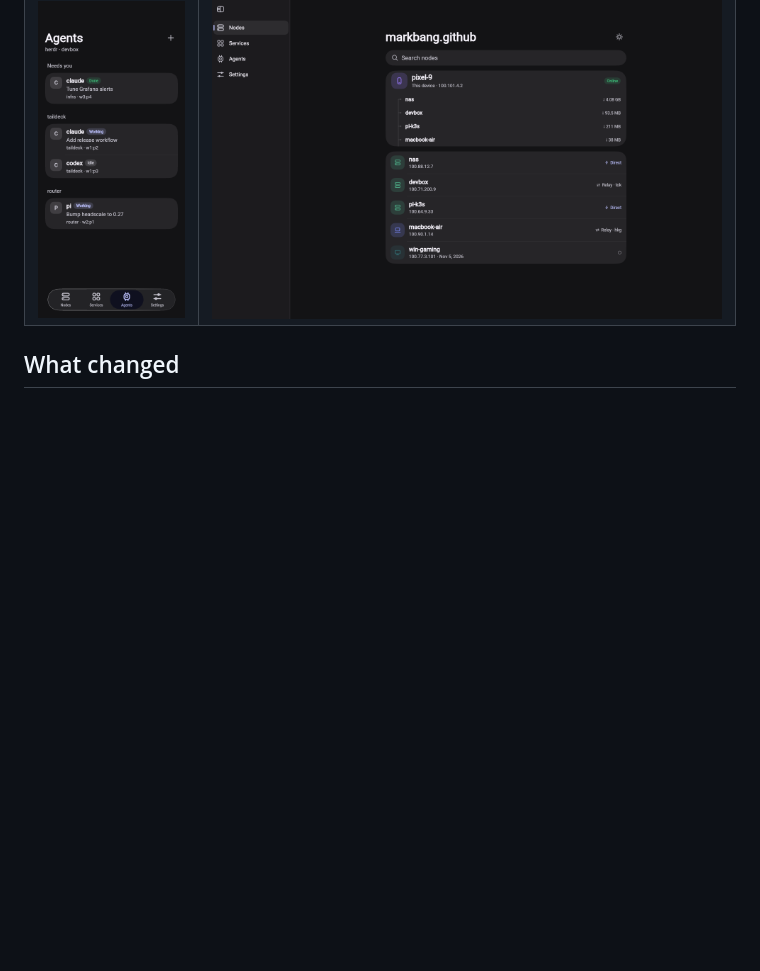
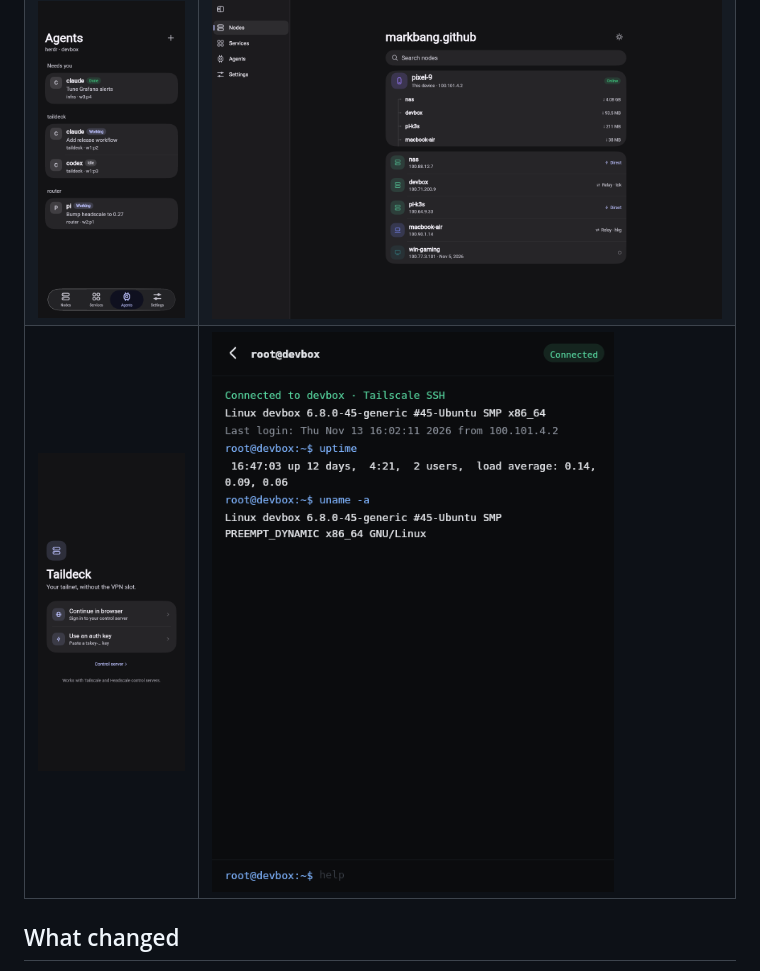
Before and after one commit to markbang/taildeck-ui, a Markdown page: README.md, the part around one of its changes. Drawn GitHub-style; pictures changed too: docs/screenshots/login.png (added), docs/screenshots/terminal.png (added); blank space fills up the shorter version.

```diff
--- a/README.md
+++ b/README.md
@@ -9,6 +9,7 @@ built on [prism_ui](https://github.com/chen08209/prism_ui) — the iOS-style des
 |---|---|
 | ![Node detail](docs/screenshots/node.png) | ![Services](docs/screenshots/services.png) |
 | ![Agents](docs/screenshots/agents.png) | ![Desktop](docs/screenshots/nodes-desktop.png) |
+| ![Login](docs/screenshots/login.png) | ![SSH terminal](docs/screenshots/terminal.png) |
 
 ## What changed
 
```
Also changed, not shown: other parts of README.md (+7 -4 lines), docs/screenshots/login-desktop.png (added), docs/screenshots/login-waiting.png (added), 9 other files.
